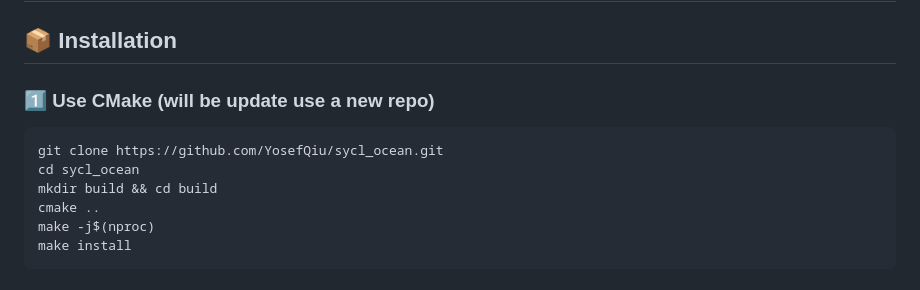
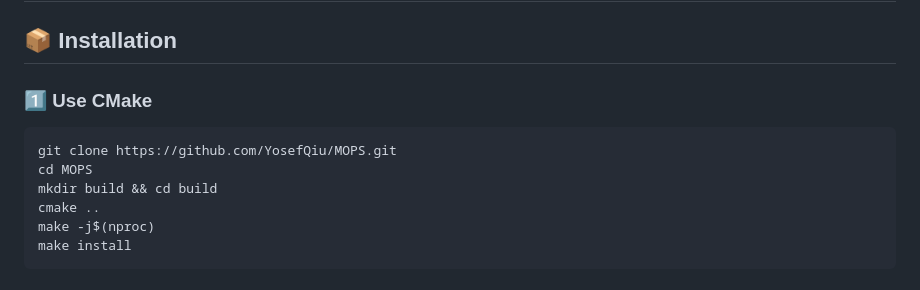
Before and after one commit to YosefQiu/MOPS, a Markdown page: README.md, the part around the change. GitHub-like rendering.

Commit message:
[modify] update READMED

````diff
--- a/README.md
+++ b/README.md
@@ -10,10 +10,10 @@
 
 
 ## 📦 Installation
-### **1️⃣ Use CMake** (will be update use a new repo)
+### **1️⃣ Use CMake**
 ```bash
-git clone https://github.com/YosefQiu/sycl_ocean.git
-cd sycl_ocean
+git clone https://github.com/YosefQiu/MOPS.git
+cd MOPS
 mkdir build && cd build
 cmake ..
 make -j$(nproc)
````
